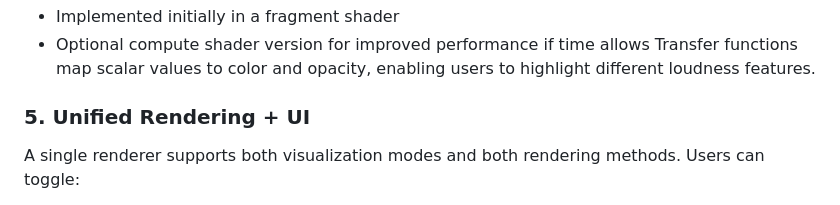
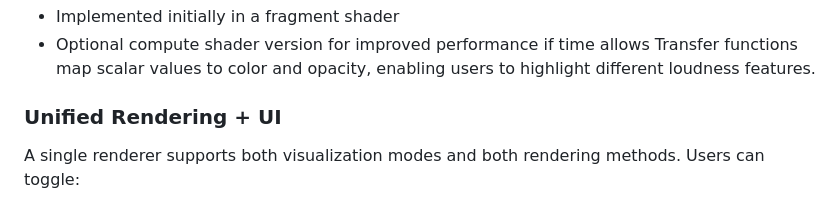
Before and after one commit to Parker-Corbitt/Music_Visualizer, a Markdown page: README.md, the part around the change. GitHub-like rendering.

Commit message:
Fix header formatting in README.md

```diff
--- a/README.md
+++ b/README.md
@@ -31,7 +31,7 @@ A full-screen ray marcher samples the 3D texture (from either mode) to produce c
 - Implemented initially in a fragment shader
 - Optional compute shader version for improved performance if time allows
 Transfer functions map scalar values to color and opacity, enabling users to highlight different loudness features.
-### 5. Unified Rendering + UI
+### Unified Rendering + UI
 A single renderer supports both visualization modes and both rendering methods. Users can toggle:
 - Trend Mode ↔ Song Mode
 - Isosurface ↔ Volume Rendering
```
